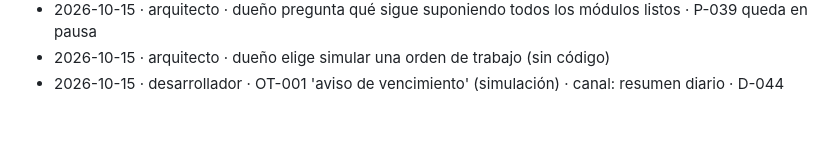
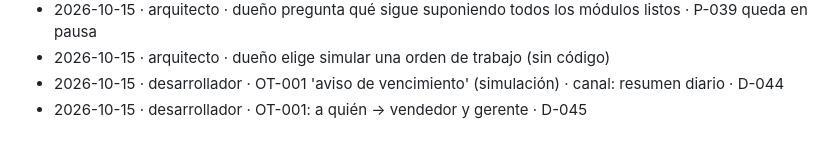
Before and after one commit to DiegoUniline/cotizaplus, a Markdown page: docs/bitacora.md, the part around the change. GitHub-like rendering.

```diff
--- a/docs/bitacora.md
+++ b/docs/bitacora.md
@@ -52,3 +52,4 @@
 - 2026-10-15 · arquitecto · dueño pregunta qué sigue suponiendo todos los módulos listos · P-039 queda en pausa
 - 2026-10-15 · arquitecto · dueño elige simular una orden de trabajo (sin código)
 - 2026-10-15 · desarrollador · OT-001 'aviso de vencimiento' (simulación) · canal: resumen diario · D-044
+- 2026-10-15 · desarrollador · OT-001: a quién → vendedor y gerente · D-045
```
Also changed, not shown: docs/decisiones.md (+5 -0 lines).
